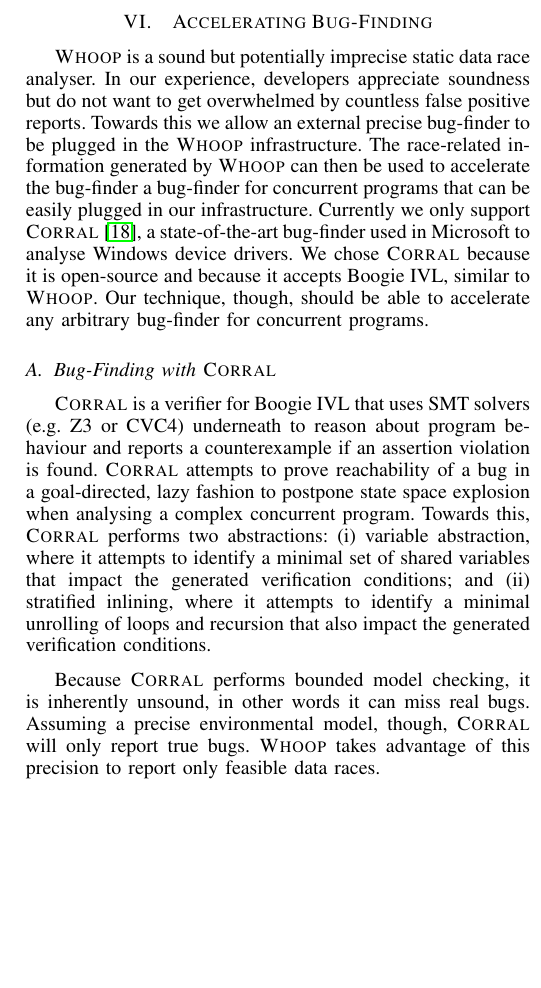
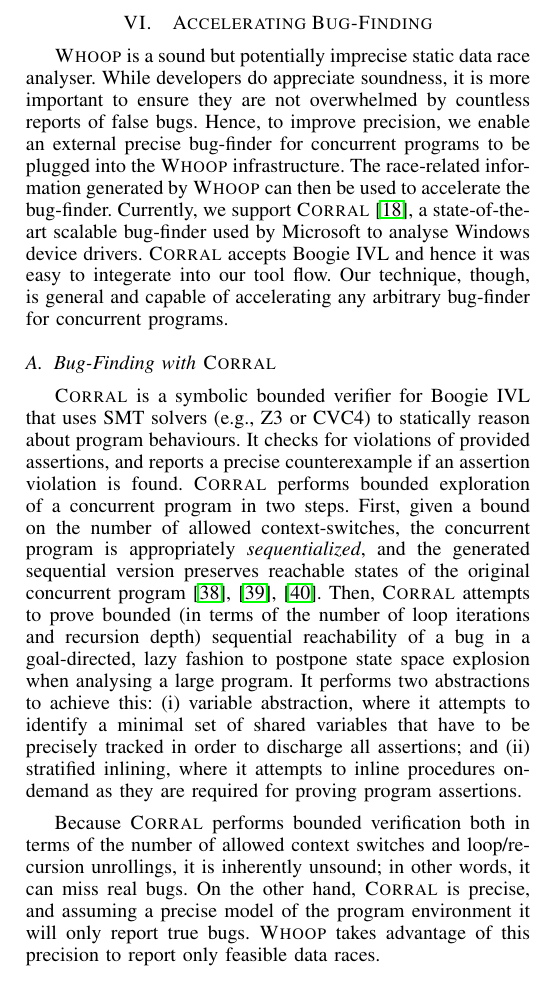
Before and after one commit to pdeligia/WhoopPaper, a LaTeX paper (paper.tex, which reads bugfinding.tex): part of one column of page 8 of 11, cut so that both start at the same text, the shorter picture padded with empty space. Compiled offline with pdfLaTeX.

Commit message:
Working on the Corral section.

```diff
--- a/bugfinding.tex
+++ b/bugfinding.tex
@@ -1,16 +1,51 @@
-\whoop is a sound but potentially imprecise static data race analyser. In our experience, developers appreciate soundness but do not want to get overwhelmed by countless false positive reports. Towards this we allow an external precise bug-finder to be plugged in the \whoop infrastructure. The race-related information generated by \whoop can then be used to accelerate the bug-finder a bug-finder for concurrent programs that can be easily plugged in our infrastructure. Currently we only support \corral~\cite{lal2012corral}, a state-of-the-art bug-finder used in Microsoft to analyse Windows device drivers. We chose \corral because it is open-source and because it accepts Boogie IVL, similar to \whoop. Our technique, though, should be able to accelerate any arbitrary bug-finder for concurrent programs.
+\whoop is a sound but potentially imprecise static data race analyser.  While
+developers do appreciate soundness, it is more important to ensure they are not
+overwhelmed by countless reports of false bugs.  Hence, to improve precision, we
+enable an external precise bug-finder for concurrent programs to be plugged into
+the \whoop infrastructure. The race-related information generated by \whoop can
+then be used to accelerate the bug-finder.  Currently, we support
+\corral~\cite{lal2012corral}, a state-of-the-art scalable bug-finder used by
+Microsoft to analyse Windows device drivers. \corral accepts Boogie IVL and
+hence it was easy to integerate into our tool flow. Our technique, though, is
+general and capable of accelerating any arbitrary bug-finder for concurrent
+programs.
 
 \subsection{Bug-Finding with \corral}
 \label{bf:corral}
 
-\corral is a verifier for Boogie IVL that uses SMT solvers (e.g. Z3 or CVC4) underneath to reason about program behaviour and reports a counterexample if an assertion violation is found. \corral attempts to prove reachability of a bug in a goal-directed, lazy fashion to postpone state space explosion when analysing a complex concurrent program. Towards this, \corral performs two abstractions: (i) variable abstraction, where it attempts to identify a minimal set of shared variables that impact the generated verification conditions; and (ii) stratified inlining, where it attempts to identify a minimal unrolling of loops and recursion that also impact the generated verification conditions.
+\corral is a symbolic bounded verifier for Boogie IVL that uses SMT solvers
+(e.g., Z3 or CVC4) to statically reason about program behaviours. It checks for
+violations of provided assertions, and reports a precise counterexample if an
+assertion violation is found. \corral performs bounded exploration of a
+concurrent program in two steps. First, given a bound on the number of allowed
+context-switches, the concurrent program is appropriately \emph{sequentialized},
+and the generated sequential version preserves reachable states of the original
+concurrent program~\cite{popl2011-eqr,cav2009-lqr,cavLalR08}.  Then, \corral
+attempts to prove bounded (in terms of the number of loop iterations and
+recursion depth) sequential reachability of a bug in a goal-directed, lazy
+fashion to postpone state space explosion when analysing a large program.  It
+performs two abstractions to achieve this: (i) variable abstraction, where it
+attempts to identify a minimal set of shared variables that have to be precisely
+tracked in order to discharge all assertions; and (ii) stratified inlining,
+where it attempts to inline procedures on-demand as they are required for
+proving program assertions.
 
-Because \corral performs bounded model checking, it is inherently unsound, in other words it can miss real bugs. Assuming a precise environmental model, though, \corral will only report true bugs. \whoop takes advantage of this precision to report only feasible data races.
+
+Because \corral performs bounded verification both in terms of the number of
+allowed context switches and loop/recursion unrollings, it is inherently
+unsound; in other words, it can miss real bugs. On the other hand, \corral is
+precise, and assuming a precise model of the program environment it will only
+report true bugs. \whoop takes advantage of this precision to report only
+feasible data races.
 
 \subsection{Sound Partial Order Reduction}
 \label{bf:reduction}
 
-By default, \corral instruments a \texttt{yield} statement (which denotes a context-switch) before each \emph{visible operation} (i.e. synchronisation operations and shared memory accesses) of a concurrently running thread. It then sequentialises the concurrent program with a schedule that explores all possible interleavings up to a pre-defined bound.
+By default, \corral instruments a \texttt{yield} statement (which denotes a
+context-switch) before each \emph{visible operation} (i.e. synchronisation
+operations and shared memory accesses) of a concurrently running thread. It then
+sequentialises the concurrent program with a schedule that explores all possible
+interleavings up to a pre-defined bound.
 
 Our idea for accelerating \corral is simple: we simplify the sequentialisation that \corral performs by instrumenting \texttt{yield} statements only in shared memory accesses that \whoop reported as potentially racy. This effectively acts as a partial order reduction that can significantly reduce the interleavings that \corral needs to explore, and thus increase performance and scalability.
 
```
Also changed, not shown: references.bib (+36 -0 lines).
